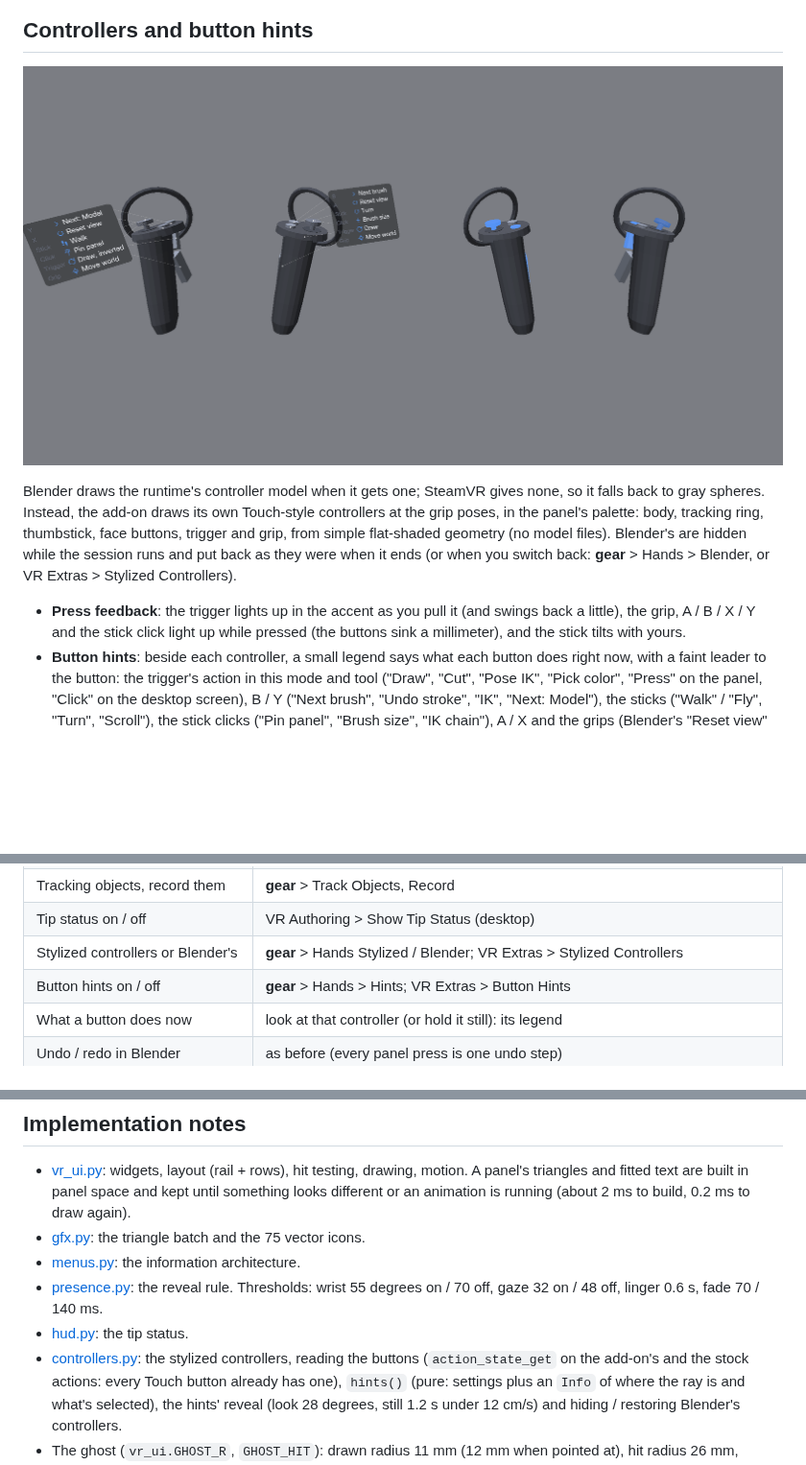
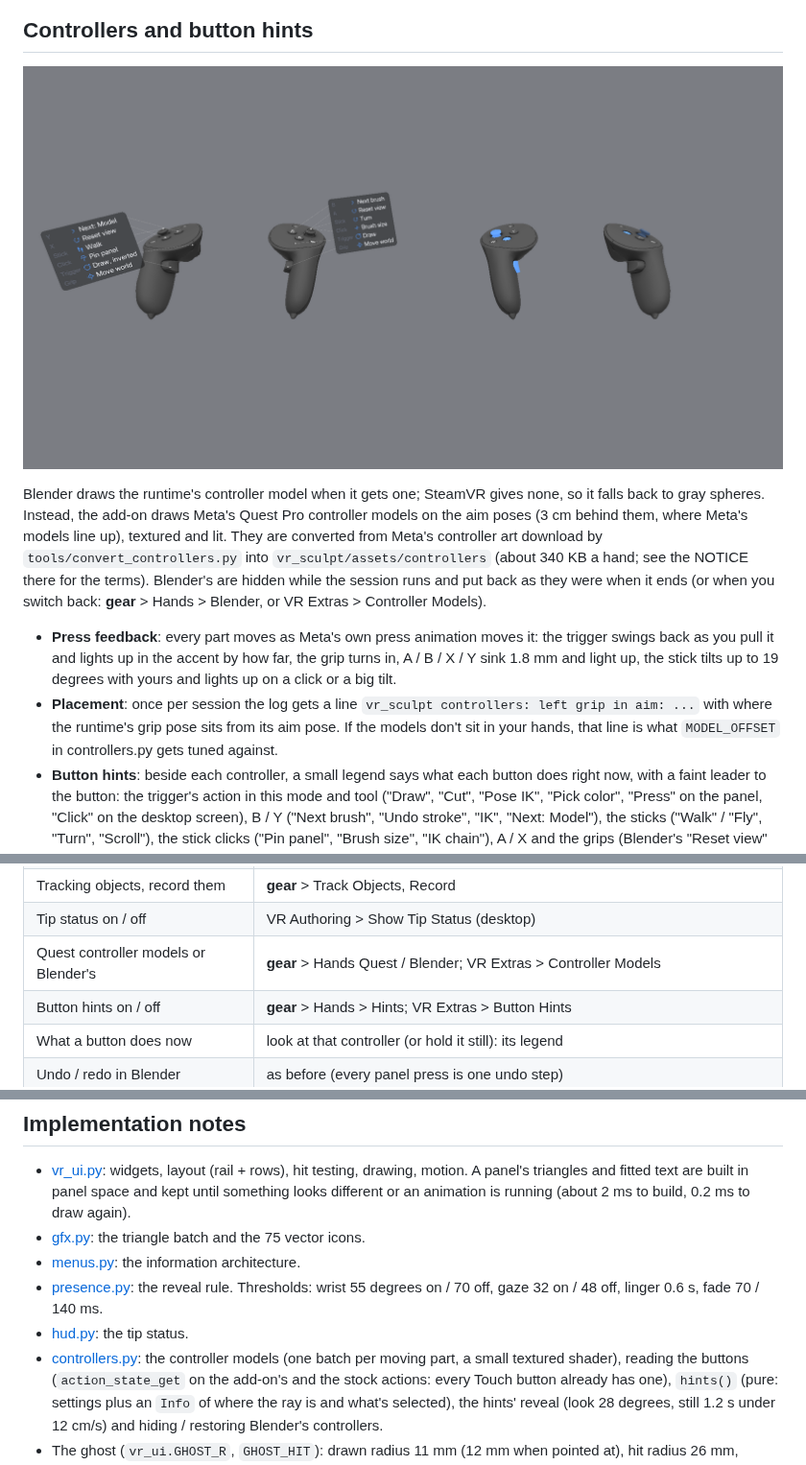
Before and after one commit to el-germi/blender-vr-sculpt, a Markdown page: docs/ui_panel.md, 3 parts joined by grey strips. Shown at 96% size. GitHub-like rendering; pictures changed too: docs/ui_panel_controllers.png; blank space fills up the shorter version.

```diff
--- a/docs/ui_panel.md
+++ b/docs/ui_panel.md
@@ -90,15 +90,20 @@ staying the fastest way to reach *everything*?
 ![At rest with their hints (left pair); buttons pressed, stick tilted (right pair)](ui_panel_controllers.png)
 
 Blender draws the runtime's controller model when it gets one; SteamVR gives none, so it falls back
-to gray spheres. Instead, the add-on draws its own Touch-style controllers at the grip poses, in the
-panel's palette: body, tracking ring, thumbstick, face buttons, trigger and grip, from simple
-flat-shaded geometry (no model files). Blender's are hidden while the session runs and put back as
-they were when it ends (or when you switch back: **gear** > Hands > Blender, or VR Extras >
-Stylized Controllers).
+to gray spheres. Instead, the add-on draws Meta's Quest Pro controller models on the aim poses
+(3 cm behind them, where Meta's models line up), textured and lit. They are converted from Meta's
+controller art download by `tools/convert_controllers.py` into `vr_sculpt/assets/controllers`
+(about 340 KB a hand; see the NOTICE there for the terms). Blender's are hidden while the session
+runs and put back as they were when it ends (or when you switch back: **gear** > Hands > Blender,
+or VR Extras > Controller Models).
 
-- **Press feedback**: the trigger lights up in the accent as you pull it (and swings back a
-  little), the grip, A / B / X / Y and the stick click light up while pressed (the buttons sink a
-  millimeter), and the stick tilts with yours.
+- **Press feedback**: every part moves as Meta's own press animation moves it: the trigger
+  swings back as you pull it and lights up in the accent by how far, the grip turns in, A / B /
+  X / Y sink 1.8 mm and light up, the stick tilts up to 19 degrees with yours and lights up on a
+  click or a big tilt.
+- **Placement**: once per session the log gets a line `vr_sculpt controllers: left grip in aim:
+  ...` with where the runtime's grip pose sits from its aim pose. If the models don't sit in your
+  hands, that line is what `MODEL_OFFSET` in controllers.py gets tuned against.
 - **Button hints**: beside each controller, a small legend says what each button does right now,
   with a faint leader to the button: the trigger's action in this mode and tool ("Draw",
   "Cut", "Pose IK", "Pick color", "Press" on the panel, "Click" on the desktop screen), B / Y
@@ -132,7 +137,7 @@ Notation: **Rail > Mode** is a rail icon; *More* is that mode's More row;
 | Desktop window, bring it here | **gear** > Desktop Show, Bring here |
 | Tracking objects, record them | **gear** > Track Objects, Record |
 | Tip status on / off | VR Authoring > Show Tip Status (desktop) |
-| Stylized controllers or Blender's | **gear** > Hands Stylized / Blender; VR Extras > Stylized Controllers |
+| Quest controller models or Blender's | **gear** > Hands Quest / Blender; VR Extras > Controller Models |
 | Button hints on / off | **gear** > Hands > Hints; VR Extras > Button Hints |
 | What a button does now | look at that controller (or hold it still): its legend |
 | Undo / redo in Blender | as before (every panel press is one undo step) |
@@ -312,7 +317,8 @@ Notation: **Rail > Mode** is a rail icon; *More* is that mode's More row;
 - [presence.py](../vr_sculpt/presence.py): the reveal rule. Thresholds: wrist
   55 degrees on / 70 off, gaze 32 on / 48 off, linger 0.6 s, fade 70 / 140 ms.
 - [hud.py](../vr_sculpt/hud.py): the tip status.
-- [controllers.py](../vr_sculpt/controllers.py): the stylized controllers, reading the buttons
+- [controllers.py](../vr_sculpt/controllers.py): the controller models (one batch per moving part,
+  a small textured shader), reading the buttons
   (`action_state_get` on the add-on's and the stock actions: every Touch button already has one),
   `hints()` (pure: settings plus an `Info` of where the ray is and what's selected), the hints'
   reveal (look 28 degrees, still 1.2 s under 12 cm/s) and hiding / restoring Blender's
```
Also changed, not shown: other parts of docs/ui_panel.md (+1 -1 lines), README.md (+3 -2 lines), 9 other files.
